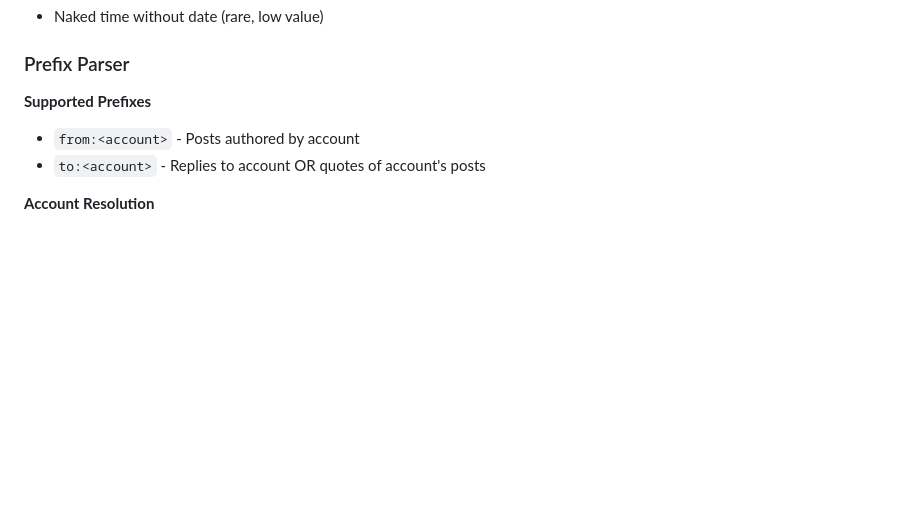
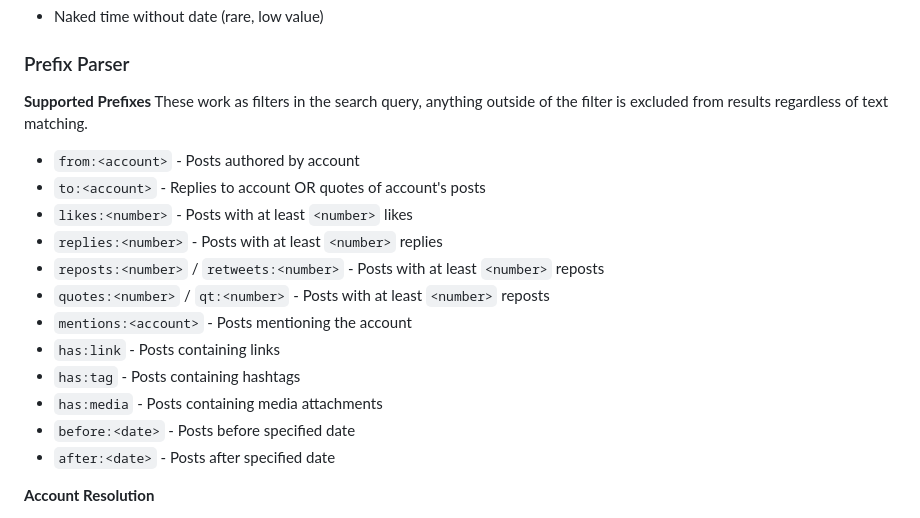
Before and after one commit to oyin-bo/autoreply, a Markdown page: docs/19.1-search.md, the part around the change. Drawn GitHub-style; blank space fills up the shorter version.

Commit message:
Clarification for search.

```diff
--- a/docs/19.1-search.md
+++ b/docs/19.1-search.md
@@ -93,8 +93,19 @@ struct ParsedQuery {
 ### Prefix Parser
 
 **Supported Prefixes**
+These work as filters in the search query, anything outside of the filter is excluded from results regardless of text matching.
 - `from:<account>` - Posts authored by account
 - `to:<account>` - Replies to account OR quotes of account's posts
+- `likes:<number>` - Posts with at least `<number>` likes
+- `replies:<number>` - Posts with at least `<number>` replies
+- `reposts:<number>` / `retweets:<number>` - Posts with at least `<number>` reposts
+- `quotes:<number>` / `qt:<number>` - Posts with at least `<number>` reposts
+- `mentions:<account>` - Posts mentioning the account
+- `has:link` - Posts containing links
+- `has:tag` - Posts containing hashtags
+- `has:media` - Posts containing media attachments
+- `before:<date>` - Posts before specified date
+- `after:<date>` - Posts after specified date
 
 **Account Resolution**
 - Use account reference patterns from main improvements doc:
```
Also changed, not shown: docs/20.1-facets-implementation-summary.md (renamed from docs/21-facets-implementation-summary.md).
